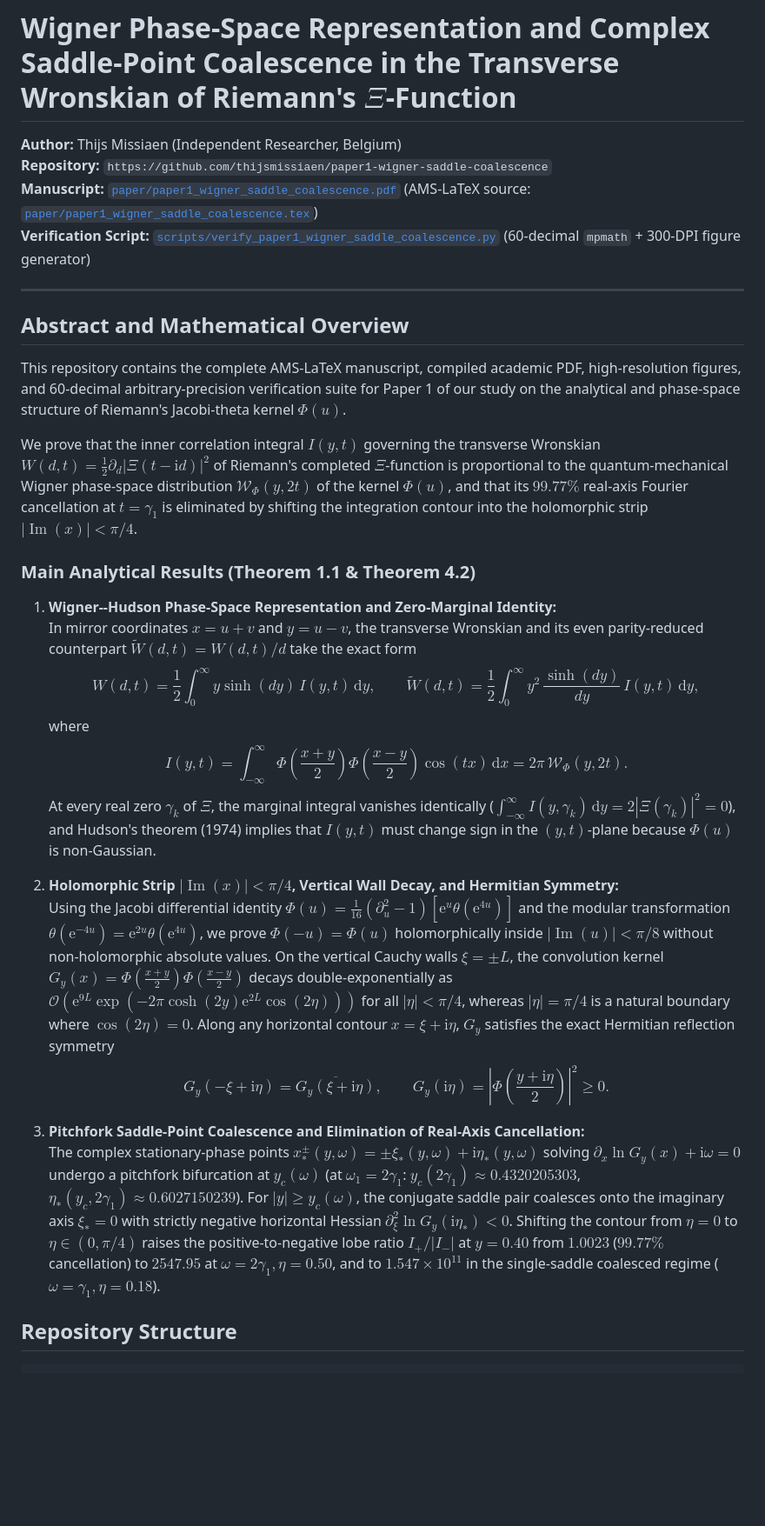
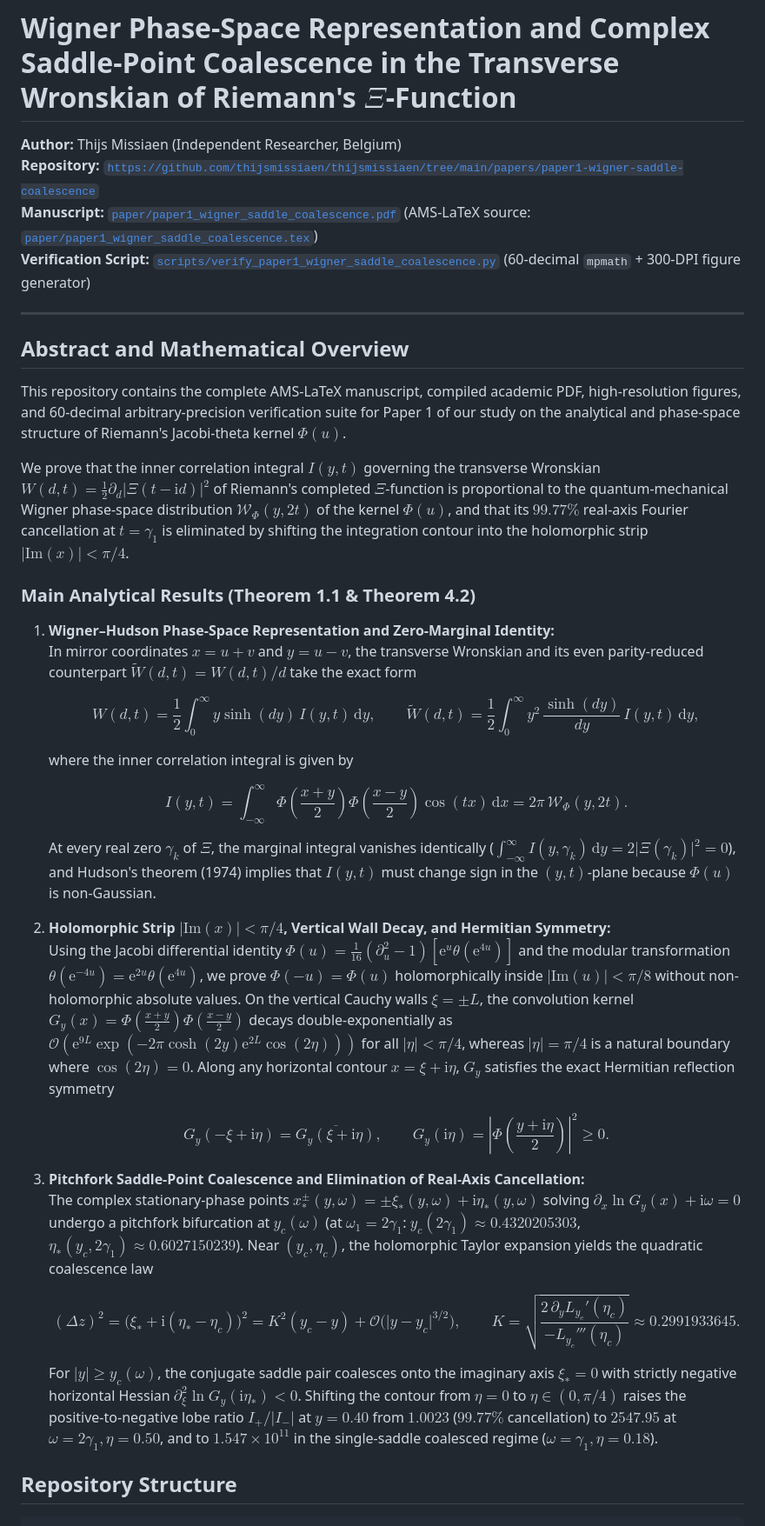
Before and after one commit to thijsmissiaen/thijsmissiaen, a Markdown page: papers/paper1-wigner-saddle-coalescence/README.md, the part around one of its changes. Shown at 87% size. Rendered like a GitHub page; blank space fills up the shorter version.

Commit message:
Fix GitHub MathJax rendering (replace operatorname, remove \!, separate  blocks)

```diff
--- a/papers/paper1-wigner-saddle-coalescence/README.md
+++ b/papers/paper1-wigner-saddle-coalescence/README.md
@@ -1,7 +1,7 @@
 # Wigner Phase-Space Representation and Complex Saddle-Point Coalescence in the Transverse Wronskian of Riemann's $\Xi$-Function
 
 **Author:** Thijs Missiaen (Independent Researcher, Belgium)
-**Repository:** `https://github.com/thijsmissiaen/paper1-wigner-saddle-coalescence`
+**Repository:** [`https://github.com/thijsmissiaen/thijsmissiaen/tree/main/papers/paper1-wigner-saddle-coalescence`](https://github.com/thijsmissiaen/thijsmissiaen/tree/main/papers/paper1-wigner-saddle-coalescence)
 **Manuscript:** [`paper/paper1_wigner_saddle_coalescence.pdf`](./paper/paper1_wigner_saddle_coalescence.pdf) (AMS-LaTeX source: [`paper/paper1_wigner_saddle_coalescence.tex`](./paper/paper1_wigner_saddle_coalescence.tex))
 **Verification Script:** [`scripts/verify_paper1_wigner_saddle_coalescence.py`](./scripts/verify_paper1_wigner_saddle_coalescence.py) (60-decimal `mpmath` + 300-DPI figure generator)
 
@@ -11,23 +11,32 @@
 
 This repository contains the complete AMS-LaTeX manuscript, compiled academic PDF, high-resolution figures, and 60-decimal arbitrary-precision verification suite for Paper 1 of our study on the analytical and phase-space structure of Riemann's Jacobi-theta kernel $\Phi(u)$.
 
-We prove that the inner correlation integral $I(y,t)$ governing the transverse Wronskian $W(d,t) = \frac{1}{2}\partial_d|\Xi(t-\mathrm{i}d)|^2$ of Riemann's completed $\Xi$-function is proportional to the quantum-mechanical Wigner phase-space distribution $\mathcal{W}_\Phi(y, 2t)$ of the kernel $\Phi(u)$, and that its $99.77\%$ real-axis Fourier cancellation at $t = \gamma_1$ is eliminated by shifting the integration contour into the holomorphic strip $|\operatorname{Im}(x)| < \pi/4$.
+We prove that the inner correlation integral $I(y,t)$ governing the transverse Wronskian $W(d,t) = \frac{1}{2}\partial_d\lvert\Xi(t-\mathrm{i}d)\rvert^2$ of Riemann's completed $\Xi$-function is proportional to the quantum-mechanical Wigner phase-space distribution $\mathcal{W}_\Phi(y, 2t)$ of the kernel $\Phi(u)$, and that its $99.77\%$ real-axis Fourier cancellation at $t = \gamma_1$ is eliminated by shifting the integration contour into the holomorphic strip $\lvert\mathrm{Im}(x)\rvert < \pi/4$.
 
 ### Main Analytical Results (Theorem 1.1 & Theorem 4.2)
 
-1. **Wigner--Hudson Phase-Space Representation and Zero-Marginal Identity:**
+1. **Wigner–Hudson Phase-Space Representation and Zero-Marginal Identity:**
    In mirror coordinates $x = u + v$ and $y = u - v$, the transverse Wronskian and its even parity-reduced counterpart $\widetilde{W}(d,t) = W(d,t)/d$ take the exact form
+
    $$W(d,t) = \frac{1}{2}\int_0^\infty y\sinh(d y)\,I(y,t)\,\mathrm{d}y, \qquad \widetilde{W}(d,t) = \frac{1}{2}\int_0^\infty y^2\,\frac{\sinh(d y)}{d y}\,I(y,t)\,\mathrm{d}y,$$
-   where
-   $$I(y,t) = \int_{-\infty}^\infty \Phi\!\left(\frac{x+y}{2}\right)\Phi\!\left(\frac{x-y}{2}\right)\cos(t x)\,\mathrm{d}x = 2\pi\,\mathcal{W}_\Phi(y, 2t).$$
-   At every real zero $\gamma_k$ of $\Xi$, the marginal integral vanishes identically ($\int_{-\infty}^\infty I(y,\gamma_k)\,\mathrm{d}y = 2|\Xi(\gamma_k)|^2 = 0$), and Hudson's theorem (1974) implies that $I(y,t)$ must change sign in the $(y,t)$-plane because $\Phi(u)$ is non-Gaussian.
 
-2. **Holomorphic Strip $|\operatorname{Im}(x)| < \pi/4$, Vertical Wall Decay, and Hermitian Symmetry:**
-   Using the Jacobi differential identity $\Phi(u) = \frac{1}{16}(\partial_u^2 - 1)[\mathrm{e}^u\theta(\mathrm{e}^{4u})]$ and the modular transformation $\theta(\mathrm{e}^{-4u}) = \mathrm{e}^{2u}\theta(\mathrm{e}^{4u})$, we prove $\Phi(-u) = \Phi(u)$ holomorphically inside $|\operatorname{Im}(u)| < \pi/8$ without non-holomorphic absolute values. On the vertical Cauchy walls $\xi = \pm L$, the convolution kernel $G_y(x) = \Phi(\frac{x+y}{2})\Phi(\frac{x-y}{2})$ decays double-exponentially as $\mathcal{O}(\mathrm{e}^{9L}\exp(-2\pi\cosh(2y)\mathrm{e}^{2L}\cos(2\eta)))$ for all $|\eta| < \pi/4$, whereas $|\eta| = \pi/4$ is a natural boundary where $\cos(2\eta) = 0$. Along any horizontal contour $x = \xi + \mathrm{i}\eta$, $G_y$ satisfies the exact Hermitian reflection symmetry
-   $$G_y(-\xi + \mathrm{i}\eta) = \overline{G_y(\xi + \mathrm{i}\eta)}, \qquad G_y(\mathrm{i}\eta) = \left|\Phi\!\left(\frac{y+\mathrm{i}\eta}{2}\right)\right|^2 \ge 0.$$
+   where the inner correlation integral is given by
+
+   $$I(y,t) = \int_{-\infty}^\infty \Phi\left(\frac{x+y}{2}\right)\Phi\left(\frac{x-y}{2}\right)\cos(t x)\,\mathrm{d}x = 2\pi\,\mathcal{W}_\Phi(y, 2t).$$
+
+   At every real zero $\gamma_k$ of $\Xi$, the marginal integral vanishes identically ($\int_{-\infty}^\infty I(y,\gamma_k)\,\mathrm{d}y = 2\lvert\Xi(\gamma_k)\rvert^2 = 0$), and Hudson's theorem (1974) implies that $I(y,t)$ must change sign in the $(y,t)$-plane because $\Phi(u)$ is non-Gaussian.
+
+2. **Holomorphic Strip $\lvert\mathrm{Im}(x)\rvert < \pi/4$, Vertical Wall Decay, and Hermitian Symmetry:**
+   Using the Jacobi differential identity $\Phi(u) = \frac{1}{16}(\partial_u^2 - 1)[\mathrm{e}^u\theta(\mathrm{e}^{4u})]$ and the modular transformation $\theta(\mathrm{e}^{-4u}) = \mathrm{e}^{2u}\theta(\mathrm{e}^{4u})$, we prove $\Phi(-u) = \Phi(u)$ holomorphically inside $\lvert\mathrm{Im}(u)\rvert < \pi/8$ without non-holomorphic absolute values. On the vertical Cauchy walls $\xi = \pm L$, the convolution kernel $G_y(x) = \Phi(\frac{x+y}{2})\Phi(\frac{x-y}{2})$ decays double-exponentially as $\mathcal{O}(\mathrm{e}^{9L}\exp(-2\pi\cosh(2y)\mathrm{e}^{2L}\cos(2\eta)))$ for all $\lvert\eta\rvert < \pi/4$, whereas $\lvert\eta\rvert = \pi/4$ is a natural boundary where $\cos(2\eta) = 0$. Along any horizontal contour $x = \xi + \mathrm{i}\eta$, $G_y$ satisfies the exact Hermitian reflection symmetry
+
+   $$G_y(-\xi + \mathrm{i}\eta) = \overline{G_y(\xi + \mathrm{i}\eta)}, \qquad G_y(\mathrm{i}\eta) = \left\lvert\Phi\left(\frac{y+\mathrm{i}\eta}{2}\right)\right\rvert^2 \ge 0.$$
 
 3. **Pitchfork Saddle-Point Coalescence and Elimination of Real-Axis Cancellation:**
-   The complex stationary-phase points $x_*^\pm(y,\omega) = \pm\xi_*(y,\omega) + \mathrm{i}\eta_*(y,\omega)$ solving $\partial_x\ln G_y(x) + \mathrm{i}\omega = 0$ undergo a pitchfork bifurcation at $y_c(\omega)$ (at $\omega_1 = 2\gamma_1$: $y_c(2\gamma_1) \approx 0.4320205303$, $\eta_*(y_c,2\gamma_1) \approx 0.6027150239$). For $|y| \ge y_c(\omega)$, the conjugate saddle pair coalesces onto the imaginary axis $\xi_* = 0$ with strictly negative horizontal Hessian $\partial_\xi^2\ln G_y(\mathrm{i}\eta_*) < 0$. Shifting the contour from $\eta = 0$ to $\eta \in (0,\pi/4)$ raises the positive-to-negative lobe ratio $I_+ / |I_-|$ at $y = 0.40$ from $1.0023$ ($99.77\%$ cancellation) to $2547.95$ at $\omega = 2\gamma_1, \eta = 0.50$, and to $1.547 \times 10^{11}$ in the single-saddle coalesced regime ($\omega = \gamma_1, \eta = 0.18$).
+   The complex stationary-phase points $x_*^\pm(y,\omega) = \pm\xi_*(y,\omega) + \mathrm{i}\eta_*(y,\omega)$ solving $\partial_x\ln G_y(x) + \mathrm{i}\omega = 0$ undergo a pitchfork bifurcation at $y_c(\omega)$ (at $\omega_1 = 2\gamma_1$: $y_c(2\gamma_1) \approx 0.4320205303$, $\eta_*(y_c,2\gamma_1) \approx 0.6027150239$). Near $(y_c, \eta_c)$, the holomorphic Taylor expansion yields the quadratic coalescence law
+
+   $$(\Delta z)^2 = \bigl(\xi_* + \mathrm{i}(\eta_* - \eta_c)\bigr)^2 = K^2(y_c - y) + \mathcal{O}\bigl(\lvert y - y_c\rvert^{3/2}\bigr), \qquad K = \sqrt{\frac{2\,\partial_y L_{y_c}'(\eta_c)}{-L_{y_c}'''(\eta_c)}} \approx 0.2991933645.$$
+
+   For $\lvert y\rvert \ge y_c(\omega)$, the conjugate saddle pair coalesces onto the imaginary axis $\xi_* = 0$ with strictly negative horizontal Hessian $\partial_\xi^2\ln G_y(\mathrm{i}\eta_*) < 0$. Shifting the contour from $\eta = 0$ to $\eta \in (0,\pi/4)$ raises the positive-to-negative lobe ratio $I_+ / \lvert I_-\rvert$ at $y = 0.40$ from $1.0023$ ($99.77\%$ cancellation) to $2547.95$ at $\omega = 2\gamma_1, \eta = 0.50$, and to $1.547 \times 10^{11}$ in the single-saddle coalesced regime ($\omega = \gamma_1, \eta = 0.18$).
 
 ## Repository Structure
 
```
Also changed, not shown: other parts of papers/paper1-wigner-saddle-coalescence/README.md (+6 -6 lines), README.md (+2 -2 lines), 1 other file.
